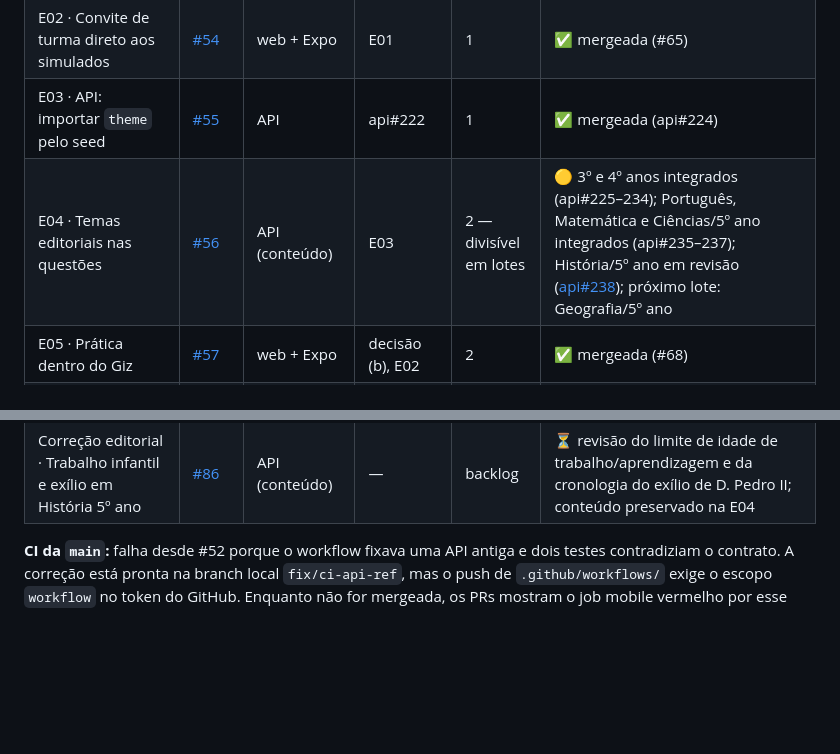
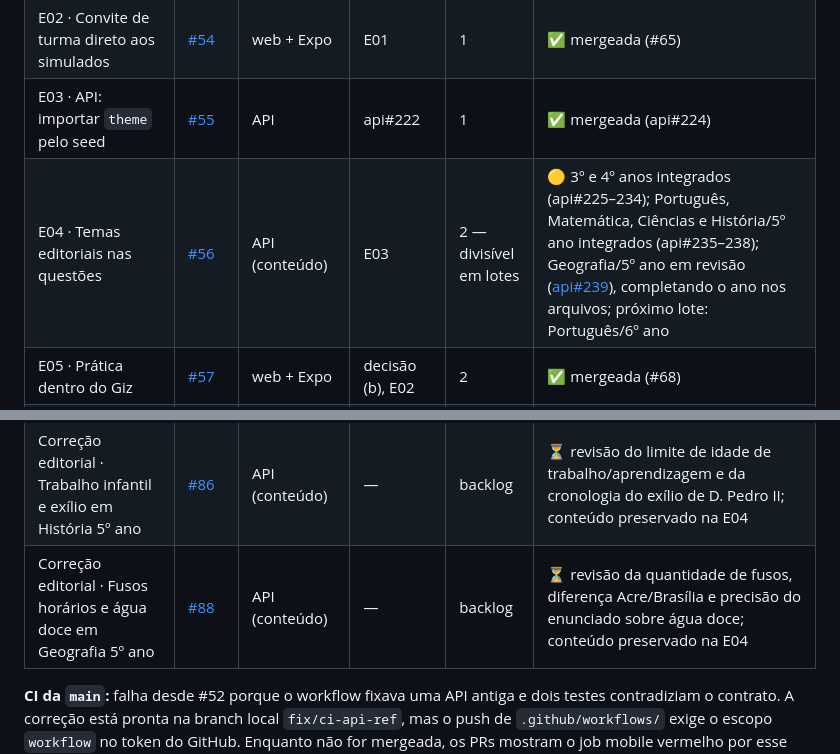
Before and after one commit to guilhermeborba/simulados-bernardo, a Markdown page: docs/giz/ETAPAS.md, 2 parts joined by grey strips. Drawn GitHub-style; blank space fills up the shorter version.

Commit message:
docs(giz): registra Geografia e conclusão dos temas do 5º ano
Co-Authored-By: GPT-6 <noreply@openai.com>

```diff
--- a/docs/giz/ETAPAS.md
+++ b/docs/giz/ETAPAS.md
@@ -18,7 +18,7 @@ Situação registrada em 20/10/2026. A situação ao vivo está sempre nas issue
 | E01 · Trilhas por público no catálogo | [#53](https://github.com/guilhermeborba/simulados-bernardo/issues/53) | web + Expo | decisão | 1 | ✅ mergeada e publicada (#64) |
 | E02 · Convite de turma direto aos simulados | [#54](https://github.com/guilhermeborba/simulados-bernardo/issues/54) | web + Expo | E01 | 1 | ✅ mergeada (#65) |
 | E03 · API: importar `theme` pelo seed | [#55](https://github.com/guilhermeborba/simulados-bernardo/issues/55) | API | api#222 | 1 | ✅ mergeada (api#224) |
-| E04 · Temas editoriais nas questões | [#56](https://github.com/guilhermeborba/simulados-bernardo/issues/56) | API (conteúdo) | E03 | 2 — divisível em lotes | 🟡 3º e 4º anos integrados (api#225–234); Português, Matemática e Ciências/5º ano integrados (api#235–237); História/5º ano em revisão ([api#238](https://github.com/guilhermeborba/simulados-bernardo-api/pull/238)); próximo lote: Geografia/5º ano |
+| E04 · Temas editoriais nas questões | [#56](https://github.com/guilhermeborba/simulados-bernardo/issues/56) | API (conteúdo) | E03 | 2 — divisível em lotes | 🟡 3º e 4º anos integrados (api#225–234); Português, Matemática, Ciências e História/5º ano integrados (api#235–238); Geografia/5º ano em revisão ([api#239](https://github.com/guilhermeborba/simulados-bernardo-api/pull/239)), completando o ano nos arquivos; próximo lote: Português/6º ano |
 | E05 · Prática dentro do Giz | [#57](https://github.com/guilhermeborba/simulados-bernardo/issues/57) | web + Expo | decisão (b), E02 | 2 | ✅ mergeada (#68) |
 | E06 · Validar app Giz no Android | [#58](https://github.com/guilhermeborba/simulados-bernardo/issues/58) | Expo | — | 2 | ⏳ livre (ideal após E05) |
 | E07 · Aceite web e acessibilidade | [#59](https://github.com/guilhermeborba/simulados-bernardo/issues/59) | web | — | 2 | 🟡 PR #69 mergeado; verificações automatizadas aprovadas e roteiro assistivo humano pendente |
@@ -37,6 +37,7 @@ Situação registrada em 20/10/2026. A situação ao vivo está sempre nas issue
 | Correção editorial · Paridade em Matemática 5º ano B1/AV1 | [#82](https://github.com/guilhermeborba/simulados-bernardo/issues/82) | API (conteúdo) | — | backlog | ⏳ revisão de gabarito pendente; 4.578 marcado como ímpar, conteúdo preservado na E04 |
 | Correção editorial · Órbita lunar em Ciências 5º ano B3/AV2 | [#84](https://github.com/guilhermeborba/simulados-bernardo/issues/84) | API (conteúdo) | — | backlog | ⏳ revisão de alternativa e curiosidade pendente; confusão entre órbita e ciclo de fases, conteúdo preservado na E04 |
 | Correção editorial · Trabalho infantil e exílio em História 5º ano | [#86](https://github.com/guilhermeborba/simulados-bernardo/issues/86) | API (conteúdo) | — | backlog | ⏳ revisão do limite de idade de trabalho/aprendizagem e da cronologia do exílio de D. Pedro II; conteúdo preservado na E04 |
+| Correção editorial · Fusos horários e água doce em Geografia 5º ano | [#88](https://github.com/guilhermeborba/simulados-bernardo/issues/88) | API (conteúdo) | — | backlog | ⏳ revisão da quantidade de fusos, diferença Acre/Brasília e precisão do enunciado sobre água doce; conteúdo preservado na E04 |
 
 **CI da `main`:** falha desde #52 porque o workflow fixava uma API antiga e dois testes contradiziam o contrato. A correção está pronta na branch local `fix/ci-api-ref`, mas o push de `.github/workflows/` exige o escopo `workflow` no token do GitHub. Enquanto não for mergeada, os PRs mostram o job mobile vermelho por esse motivo.
 
```
